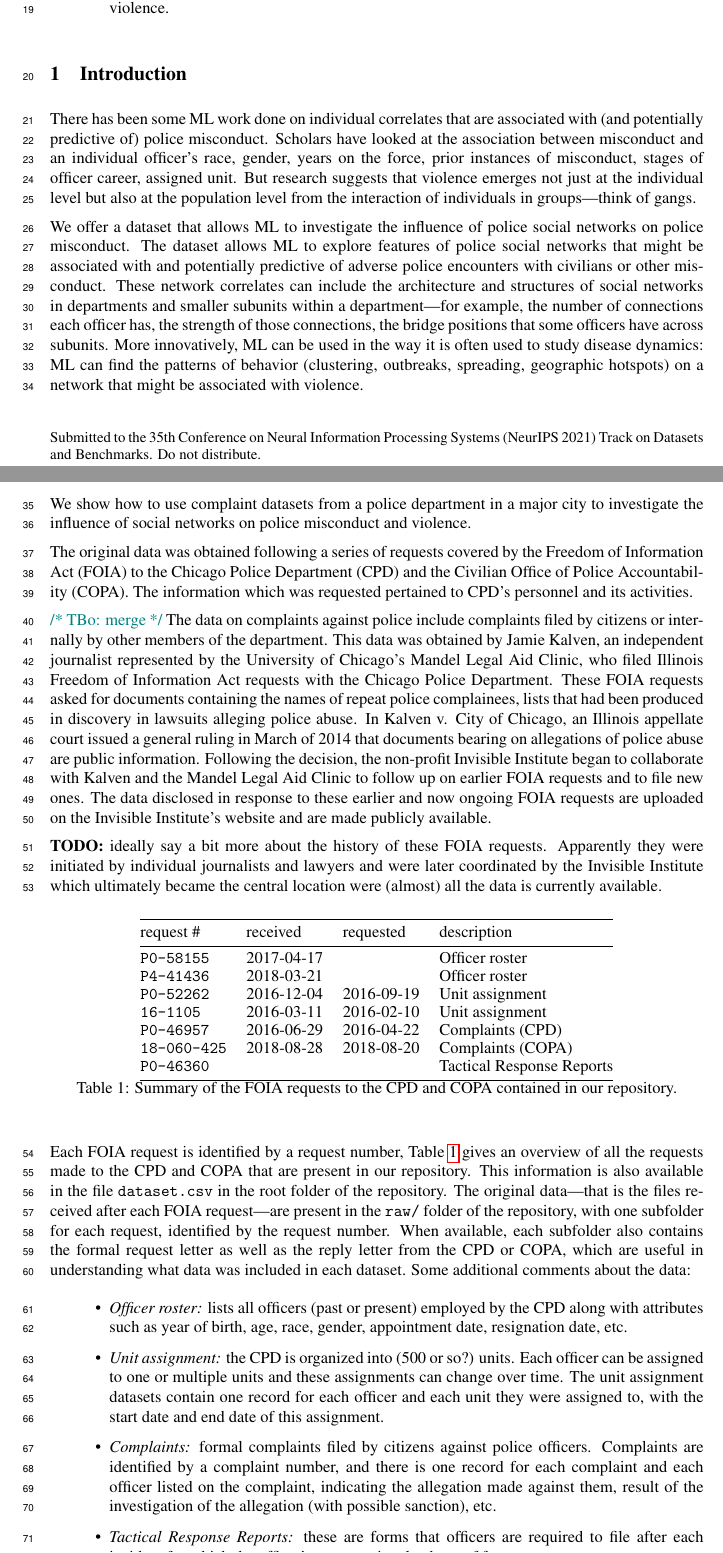
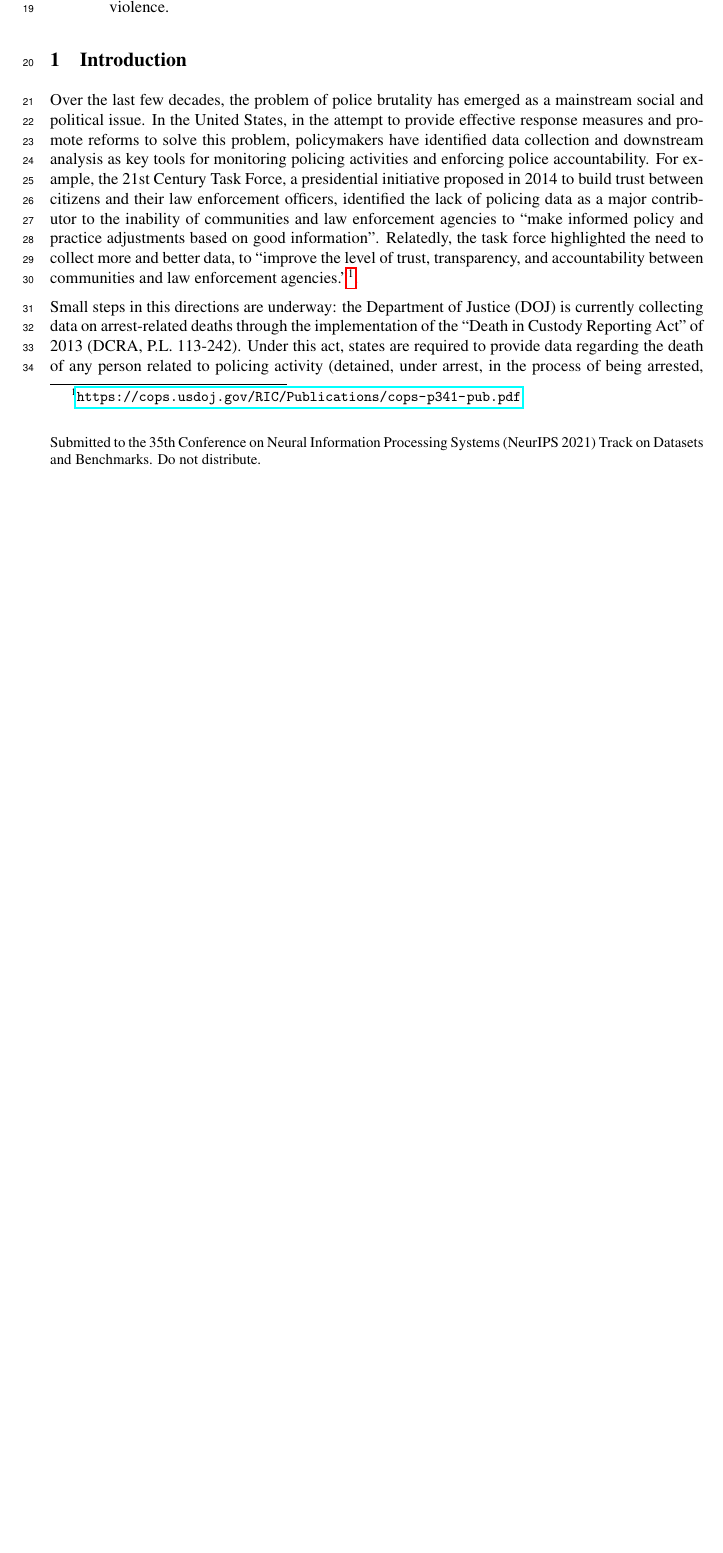
Before and after one commit to chicago-police-violence/data, a LaTeX paper (doc/main.tex, which reads doc/sections/intro.tex): two parts of pages 1 and 2 of 18 before the commit and part of page 1 of 2 after it, the two joined at a grey line, cut so that both start at the same text, the shorter picture padded with empty space. Compiled offline with pdfLaTeX.

Commit message:
first pass on intro.tex

```diff
--- a/doc/sections/intro.tex
+++ b/doc/sections/intro.tex
@@ -3,91 +3,18 @@
 
 \section{Introduction}
 
-There has been some ML work done on individual correlates that are associated
-with (and potentially predictive of) police misconduct. Scholars have looked at
-the association between misconduct and an individual officer's race, gender,
-years on the force, prior instances of misconduct, stages of officer career,
-assigned unit. But research suggests that violence emerges not just at the
-individual level but also at the population level from the interaction of
-individuals in groups—think of gangs.
+%%The lack of accessibility to data on policing has severely limited researchers’ ability to conduct thorough quantitative analyses on police activity and behavior, particularly with regard to predicting and explaining police violence.
 
 
-We offer a dataset that allows ML to investigate the influence of police social
-networks on police misconduct. The dataset allows ML to explore features of
-police social networks that might be associated with and potentially predictive
-of adverse police encounters with civilians or other misconduct. These network
-correlates can include the architecture and structures of social networks in
-departments and smaller subunits within a department—for example, the number of
-connections each officer has, the strength of those connections, the bridge
-positions that some officers have across subunits. More innovatively, ML can be
-used in the way it is often used to study disease dynamics: ML can find the
-patterns of behavior (clustering, outbreaks, spreading, geographic hotspots) on
-a network that might be associated with violence.
+Over the last few decades, the problem of police brutality has emerged as a mainstream social and political issue. In the United States, in the attempt to provide effective response measures and promote reforms to solve this problem, policymakers have identified data collection and downstream analysis as key tools for monitoring policing activities and enforcing police accountability. For example, the 21st Century Task Force, a presidential initiative proposed in 2014 to build trust between citizens and their law enforcement officers, identified the lack of policing data as a major contributor to the inability of communities and law enforcement agencies to ``make informed policy and practice adjustments based on good information''. Relatedly, the task force highlighted the need to collect more and better data, to ``improve the level of trust, transparency, and accountability between communities and law enforcement agencies.''\footnote{\url{https://cops.usdoj.gov/RIC/Publications/cops-p341-pub.pdf}}.
+
+Small steps in this directions are underway: the Department of Justice (DOJ) is currently collecting data on arrest-related deaths through the implementation of the ``Death in Custody Reporting Act'' of 2013 (DCRA, P.L. 113-242). Under this act, states are required to provide data regarding the death of any person related to policing activity (detained, under arrest, in the process of being arrested, etc.). Starting January 2019, also the Federal Bureau of Investigation(FBI) has started collecting data within the ``National Use-of-Force Data Collection'' program.\footnote{\url{https://crime-data-explorer.app.cloud.gov/pages/home}}. This program is open to all federal, state, local, and tribal law enforcement and investigative agencies, although participation to it is not enforced, rather on voluntary basis.
+
+However, to the day, the lack of accessibility, as well as the incompleteness and inherent bias of available data has severely limited the ability of both policymakers as wells as the wider scientific community to conduct thorough quantitative analysis on police activity and behavior \textcolor{red}{cite}.
+
+%In the present work, we provide a new dataset that contains information on the personnel, activities, use of force, and complaints in the Chicago Police Department (CPD). The raw data, obtained from the CPD via a series of requests under the Freedom of Information Act (FOIA), consists of 35 unlinked, inconsistent, and undocumented spreadsheets. Our paper provides a cleaned, linked, and documented version of this data that can be reproducibly generated via open source code. We provide a detailed description of the dataset contents, the procedures for cleaning the data, and summary statistics.
 
 
-We show how to use complaint datasets from a police department in a major city
-to investigate the influence of social networks on police misconduct and
-violence.
+%The data have a rich variety of uses, such as prediction (e.g., predicting misconduct from officer traits, experience, and assigned units), network analysis (e.g., detecting communities within the social network of officers co-listed on complaints), spatiotemporal data analysis (e.g., investigating patterns of officer shooting events), causal inference (e.g., tracking the effects of new disciplinary practices, new training techniques, and new oversight on complaints and use of force), and much more.
 
 
-The original data was obtained following a series of requests covered by the
-Freedom of Information Act (FOIA) to the Chicago Police Department (CPD) and
-the Civilian Office of Police Accountability (COPA). The information which was
-requested pertained to CPD's personnel and its activities.
-
-\tbo{merge}
-The data on complaints against police include complaints filed by citizens or internally by other members of the department. This data was obtained by Jamie Kalven, an independent journalist represented by the University of Chicago’s Mandel Legal Aid Clinic, who filed Illinois Freedom of Information Act requests with the Chicago Police Department. These FOIA requests asked for documents containing the names of repeat police complainees, lists that had been produced in discovery in lawsuits alleging police abuse. In Kalven v. City of Chicago, an Illinois appellate court issued a general ruling in March of 2014 that documents bearing on allegations of police abuse are public information. Following the decision, the non-profit Invisible Institute began to collaborate with Kalven and the Mandel Legal Aid Clinic to follow up on earlier FOIA requests and to file new ones. The data disclosed in response to these earlier and now ongoing FOIA requests are uploaded on the Invisible Institute’s website and are made publicly available.
-
-\textbf{TODO:} ideally say a bit more about the history of these FOIA requests.
-Apparently they were initiated by individual journalists and lawyers and were
-later coordinated by the Invisible Institute which ultimately became the
-central location were (almost) all the data is currently available.
-
-\begin{table}[h]
-	\begin{center}
-\begin{tabular}{@{}llll@{}}
-	\toprule
-	request \#&received&requested&description\\
-\midrule
-	\texttt{P0-58155}&2017-04-17& &Officer roster\\
-	\texttt{P4-41436}&2018-03-21& &Officer roster\\
-		\texttt{P0-52262}&2016-12-04&2016-09-19&Unit assignment\\
-		\texttt{16-1105}&2016-03-11&2016-02-10&Unit assignment\\
-	\texttt{P0-46957}&2016-06-29&2016-04-22&Complaints (CPD)\\
-	\texttt{18-060-425}&2018-08-28&2018-08-20&Complaints (COPA)\\
-	\texttt{P0-46360}& & &Tactical Response Reports\\
-\bottomrule
-\end{tabular}
-\caption{Summary of the FOIA requests to the CPD and COPA contained in our repository.}
-\label{table:summary}
-\end{center}
-\end{table}
-
-Each FOIA request is identified by a request number, \cref{table:summary} gives
-an overview of all the requests made to the CPD and COPA that are present in
-our repository. This information is also available in the file
-\texttt{dataset.csv} in the root folder of the repository. The original
-data—that is the files received after each FOIA request—are present in the
-\texttt{raw/} folder of the repository, with one subfolder for each request,
-identified by the request number. When available, each subfolder also contains
-the formal request letter as well as the reply letter from the CPD or COPA,
-which are useful in understanding what data was included in each dataset.
-Some additional comments about the data:
-\begin{itemize}
-	\item \emph{Officer roster:} lists all officers (past or present) employed
-		by the CPD along with attributes such as year of birth, age, race,
-		gender, appointment date, resignation date, etc.
-	\item \emph{Unit assignment:} the CPD is organized into (500 or so?) units.
-		Each officer can be assigned to one or multiple units and these
-		assignments can change over time. The unit assignment datasets contain
-		one record for each officer and each unit they were assigned to, with
-		the start date and end date of this assignment.
-	\item \emph{Complaints:} formal complaints filed by citizens against police
-		officers. Complaints are identified by a complaint number, and there is
-		one record for each complaint and each officer listed on the complaint,
-		indicating the allegation made against them, result of the
-		investigation of the allegation (with possible sanction), etc.
-	\item \emph{Tactical Response Reports:} these are forms that officers are
-		required to file after each incident for which the officer's response
-		involved use of force.
-\end{itemize}
```
Also changed, not shown: doc/main.tex (+7 -7 lines), doc/sections/intro.tex (128 more changed lines).
